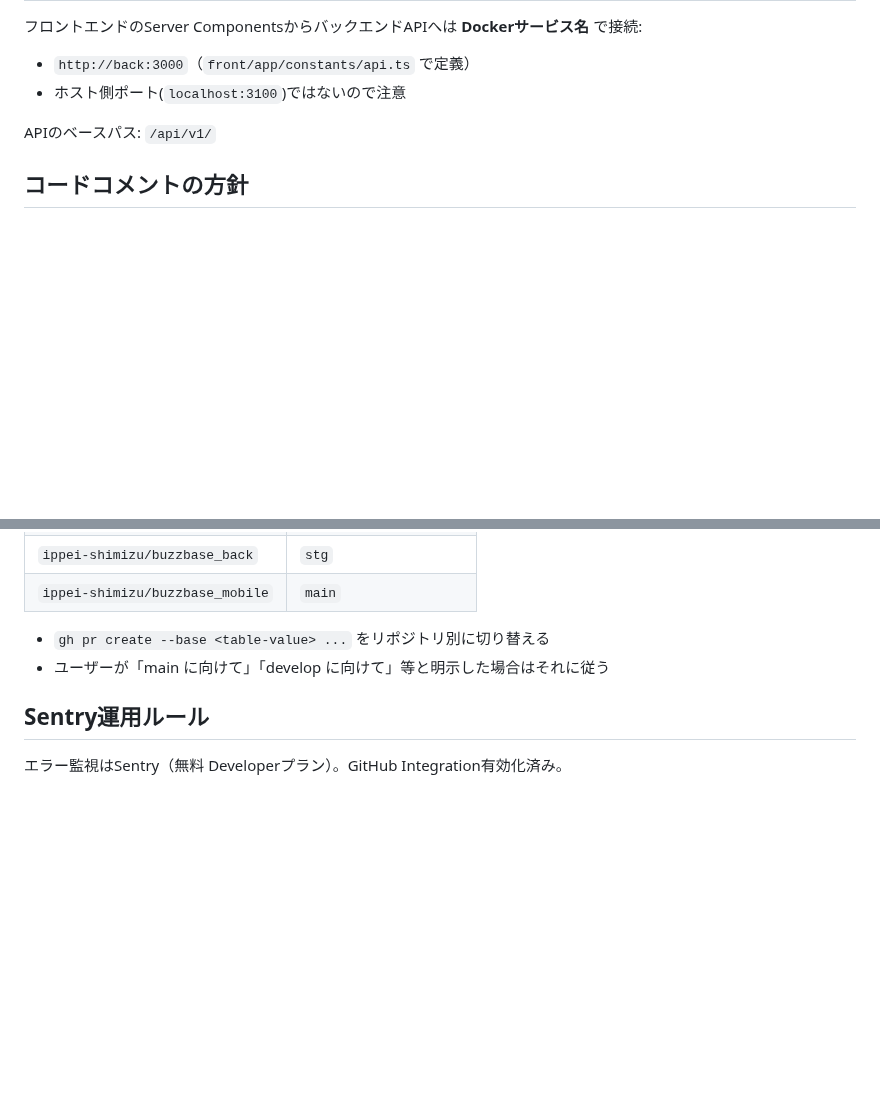
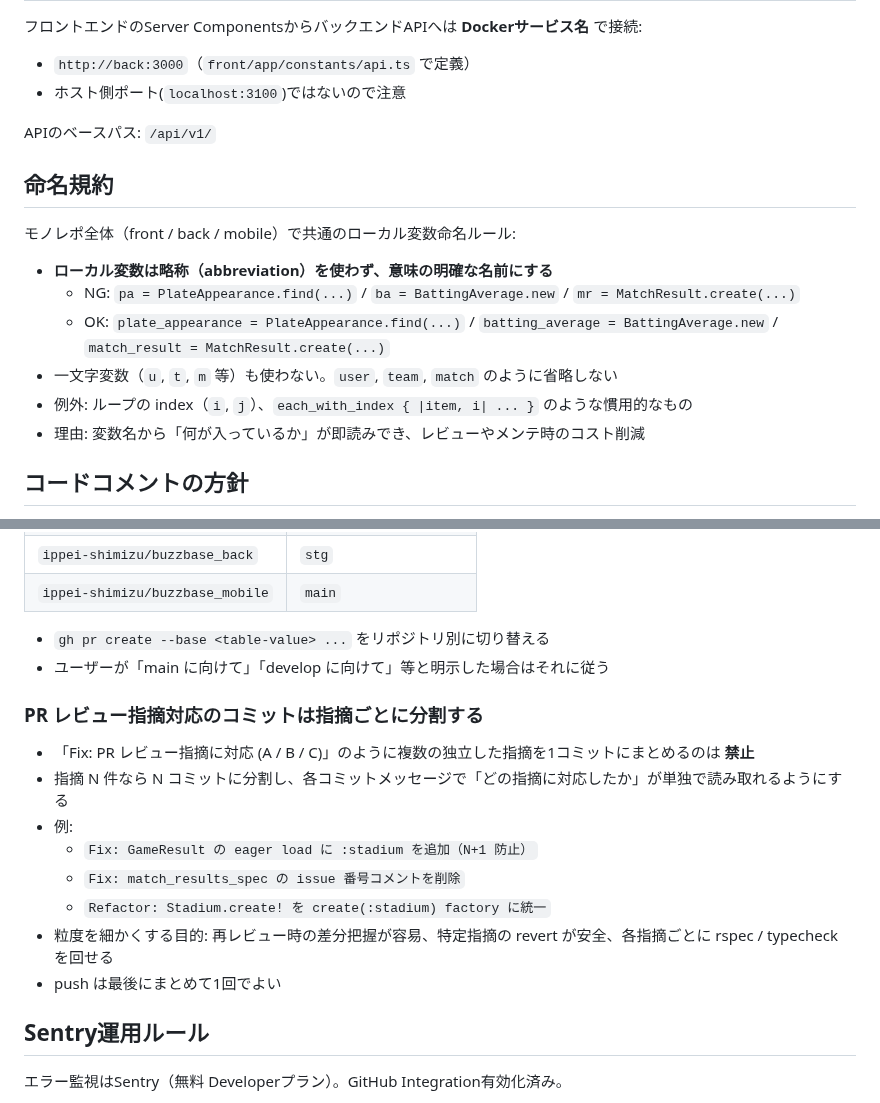
Before and after one commit to ippei-shimizu/buzzbase, a Markdown page: CLAUDE.md, 2 parts joined by grey strips. GitHub-like rendering; blank space fills up the shorter version.

Commit message:
Add naming conventions for local variables in the monorepo and update subproject commits

```diff
--- a/CLAUDE.md
+++ b/CLAUDE.md
@@ -34,6 +34,17 @@
 
 APIのベースパス: `/api/v1/`
 
+## 命名規約
+
+モノレポ全体（front / back / mobile）で共通のローカル変数命名ルール:
+
+- **ローカル変数は略称（abbreviation）を使わず、意味の明確な名前にする**
+  - NG: `pa = PlateAppearance.find(...)` / `ba = BattingAverage.new` / `mr = MatchResult.create(...)`
+  - OK: `plate_appearance = PlateAppearance.find(...)` / `batting_average = BattingAverage.new` / `match_result = MatchResult.create(...)`
+- 一文字変数（`u`, `t`, `m` 等）も使わない。`user`, `team`, `match` のように省略しない
+- 例外: ループの index（`i`, `j`）、`each_with_index { |item, i| ... }` のような慣用的なもの
+- 理由: 変数名から「何が入っているか」が即読みでき、レビューやメンテ時のコスト削減
+
 ## コードコメントの方針
 
 - **デフォルトのコメント抑制ポリシー（複数行コメント禁止・1行のみ等）はこのプロジェクトでは適用しない**
@@ -68,6 +79,17 @@ APIのベースパス: `/api/v1/`
 - `gh pr create --base <table-value> ...` をリポジトリ別に切り替える
 - ユーザーが「main に向けて」「develop に向けて」等と明示した場合はそれに従う
 
+### PR レビュー指摘対応のコミットは指摘ごとに分割する
+
+- 「Fix: PR レビュー指摘に対応 (A / B / C)」のように複数の独立した指摘を1コミットにまとめるのは **禁止**
+- 指摘 N 件なら N コミットに分割し、各コミットメッセージで「どの指摘に対応したか」が単独で読み取れるようにする
+- 例:
+  - `Fix: GameResult の eager load に :stadium を追加（N+1 防止）`
+  - `Fix: match_results_spec の issue 番号コメントを削除`
+  - `Refactor: Stadium.create! を create(:stadium) factory に統一`
+- 粒度を細かくする目的: 再レビュー時の差分把握が容易、特定指摘の revert が安全、各指摘ごとに rspec / typecheck を回せる
+- push は最後にまとめて1回でよい
+
 ## Sentry運用ルール
 
 エラー監視はSentry（無料 Developerプラン）。GitHub Integration有効化済み。
```
